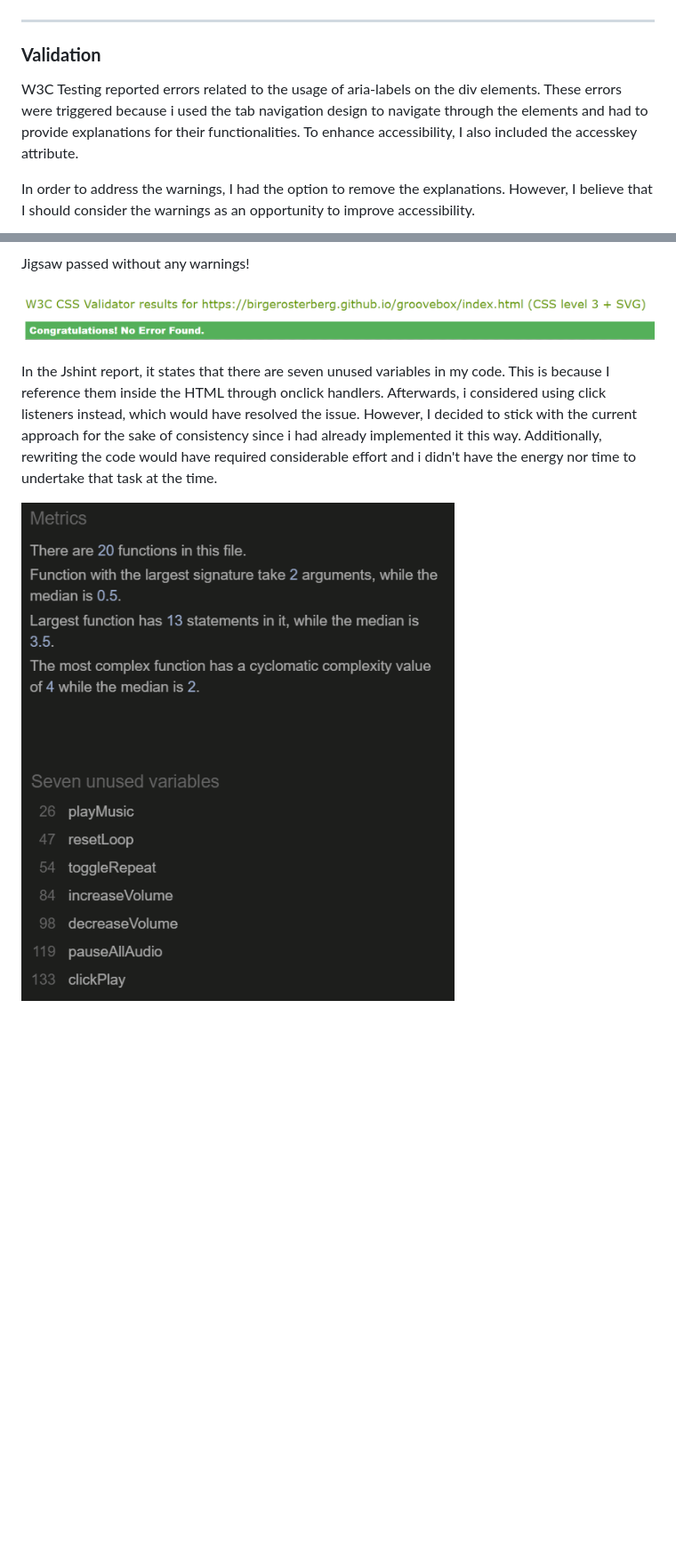
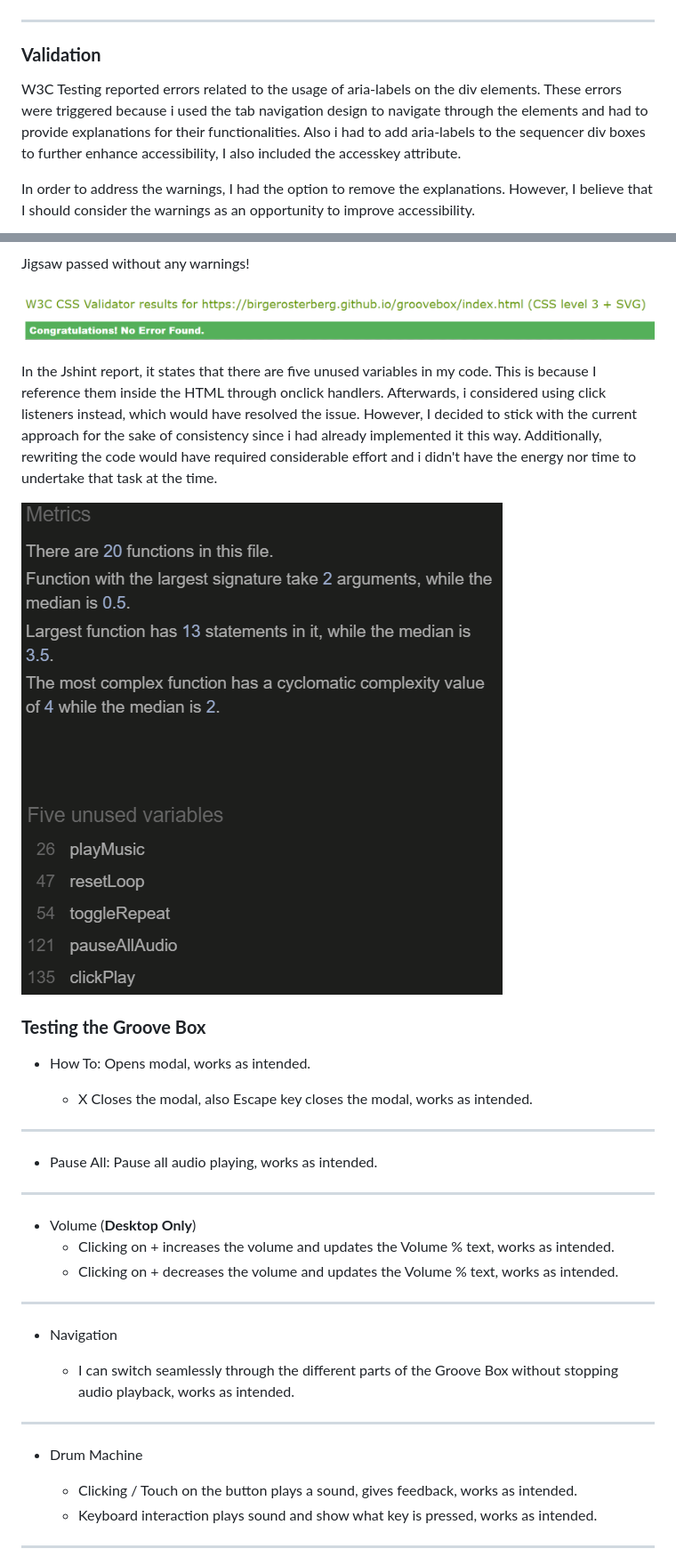
Before and after one commit to birgerosterberg/groovebox, a Markdown page: README.md, 2 parts joined by grey strips. Shown: that part at 89% size. Rendered like a GitHub page; pictures changed too: assets/readme/jshint.png; blank space fills up the shorter version.

Commit message:
readme add testing

```diff
--- a/README.md
+++ b/README.md
@@ -235,7 +235,7 @@ I strived to achieve near-perfect scores across all metrics, aiming for a solid
 
 ### **Validation**
 
-W3C Testing reported errors related to the usage of aria-labels on the div elements. These errors were triggered because i used the tab navigation design to navigate through the elements and had to provide explanations for their functionalities. To enhance accessibility, I also included the accesskey attribute.
+W3C Testing reported errors related to the usage of aria-labels on the div elements. These errors were triggered because i used the tab navigation design to navigate through the elements and had to provide explanations for their functionalities. Also i had to add aria-labels to the sequencer div boxes to further enhance accessibility, I also included the accesskey attribute.
 
 In order to address the warnings, I had the option to remove the explanations. However, I believe that I should consider the warnings as an opportunity to improve accessibility.
 
@@ -245,6 +245,38 @@ Jigsaw passed without any warnings!
 
 ![jigsaw](assets/readme/jigsaw.png)
 
-In the Jshint report, it states that there are seven unused variables in my code. This is because I reference them inside the HTML through onclick handlers. Afterwards, i considered using click listeners instead, which would have resolved the issue. However, I decided to stick with the current approach for the sake of consistency since i had already implemented it this way. Additionally, rewriting the code would have required considerable effort and i didn't have the energy nor time to undertake that task at the time.
+In the Jshint report, it states that there are five unused variables in my code. This is because I reference them inside the HTML through onclick handlers. Afterwards, i considered using click listeners instead, which would have resolved the issue. However, I decided to stick with the current approach for the sake of consistency since i had already implemented it this way. Additionally, rewriting the code would have required considerable effort and i didn't have the energy nor time to undertake that task at the time.
 
 ![jshint](assets/readme/jshint.png)
+
+### **Testing the Groove Box**
+
+- How To: Opens modal, works as intended.
+
+  - X Closes the modal, also Escape key closes the modal, works as intended.
+
+---
+
+- Pause All: Pause all audio playing, works as intended.
+
+---
+
+- Volume (**Desktop Only**)
+  - Clicking on + increases the volume and updates the Volume % text, works as intended.
+  - Clicking on + decreases the volume and updates the Volume % text, works as intended.
+
+---
+
+- Navigation
+
+  - I can switch seamlessly through the different parts of the Groove Box without stopping audio playback, works as intended.
+
+---
+
+- Drum Machine
+
+  - Clicking / Touch on the button plays a sound, gives feedback, works as intended.
+  - Keyboard interaction plays sound and show what key is pressed, works as intended.
+
+---
+
```
Also changed, not shown: other parts of README.md (+43 -13 lines), assets/readme/howto.png, assets/readme/mockup.png, 1 other file.
